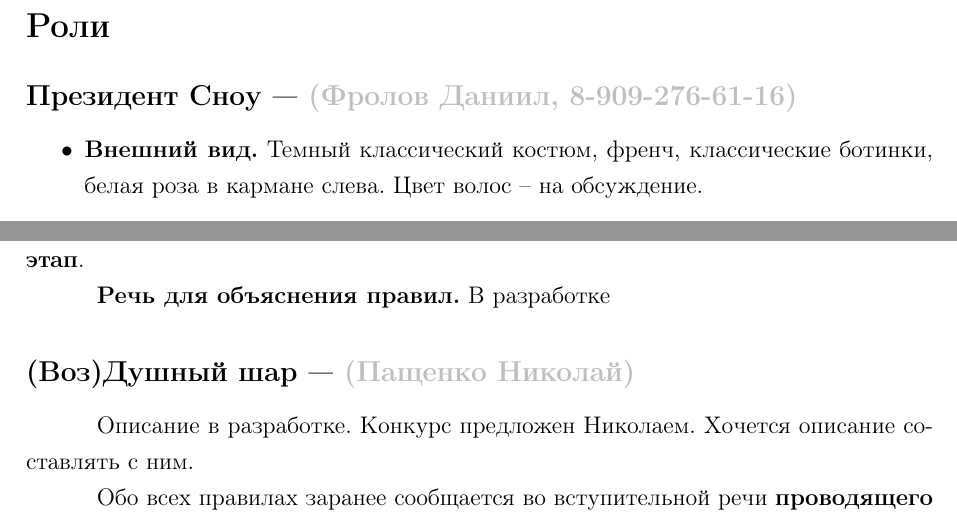
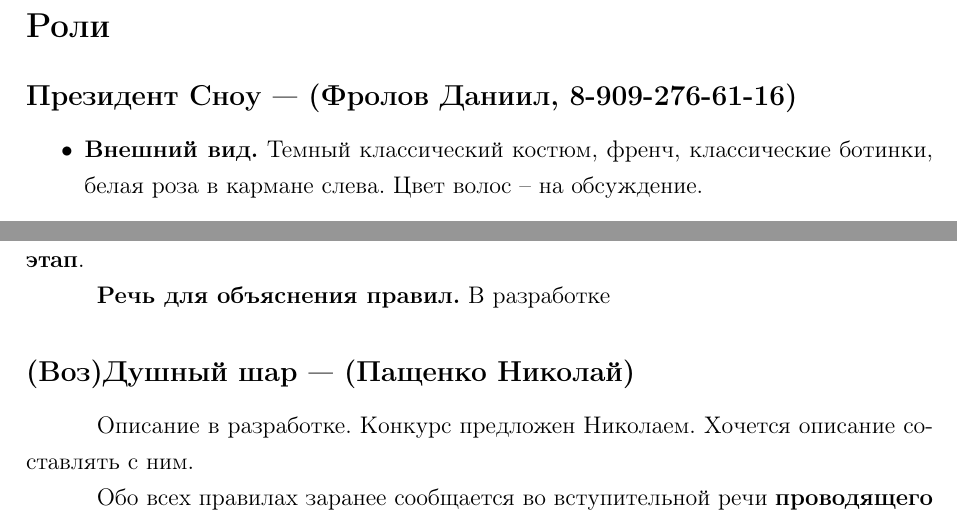
Before and after one commit to Chester94/Dedication2016, a LaTeX document (scenario.tex): two parts of pages 11 and 14 of 17, joined at a grey line, cut so that both start at the same text. Compiled offline with pdfLaTeX.

Commit message:
убран серый цвет текста у исполнителей

```diff
--- a/scenario.tex
+++ b/scenario.tex
@@ -390,7 +390,7 @@ citecolor = black
 
 %------------------------------
 \setsubsection{Президент Сноу}
-\subsection*{Президент Сноу --- \textcolor{lightgray}{(Фролов Даниил, 8-909-276-61-16)}}
+\subsection*{Президент Сноу --- (Фролов Даниил, 8-909-276-61-16)}
 
 \begin{itemize}
 \item \textbf{Внешний вид.} Темный классический костюм, френч, классические ботинки, белая роза в кармане слева. Цвет волос -- на обсуждение.
@@ -565,7 +565,7 @@ citecolor = black
 
 %------------------------------
 \setsubsection{(Воз)Душный шар}
-\subsection*{(Воз)Душный шар --- \textcolor{lightgray}{(Пащенко Николай)}}
+\subsection*{(Воз)Душный шар --- (Пащенко Николай)}
 
 \par Описание в разработке. Конкурс предложен Николаем. Хочется описание составлять с ним.
 
```
